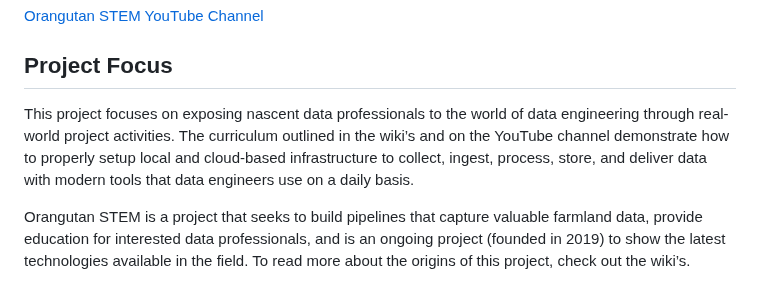
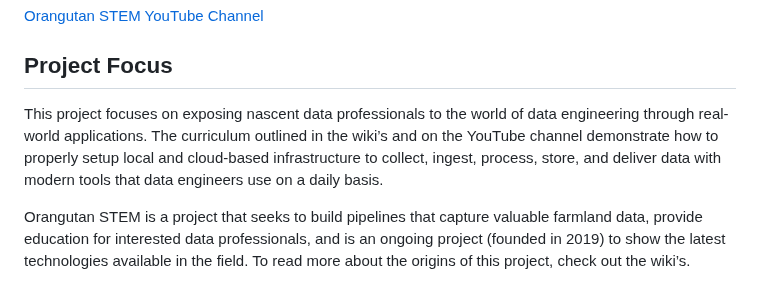
Before and after one commit to mikestack15/orangutan-stem, a Markdown page: README.md, the part around the change. Drawn GitHub-style.

Commit message:
cleaning up general read.me

```diff
--- a/README.md
+++ b/README.md
@@ -6,7 +6,7 @@ Welcome to the orangutan-stem GitHub Repo! Here you will find the repository con
 
 ## Project Focus
 
-This project focuses on exposing nascent data professionals to the world of data engineering through real-world project activities. The curriculum outlined in the wiki’s and on the YouTube channel demonstrate how to properly setup local and cloud-based infrastructure to collect, ingest, process, store, and deliver data with modern tools that data engineers use on a daily basis.
+This project focuses on exposing nascent data professionals to the world of data engineering through real-world applications. The curriculum outlined in the wiki’s and on the YouTube channel demonstrate how to properly setup local and cloud-based infrastructure to collect, ingest, process, store, and deliver data with modern tools that data engineers use on a daily basis.
 
 Orangutan STEM is a project that seeks to build pipelines that capture valuable farmland data, provide education for interested data professionals, and is an ongoing project (founded in 2019) to show the latest technologies available in the field. To read more about the origins of this project, check out the wiki’s.
 
```
